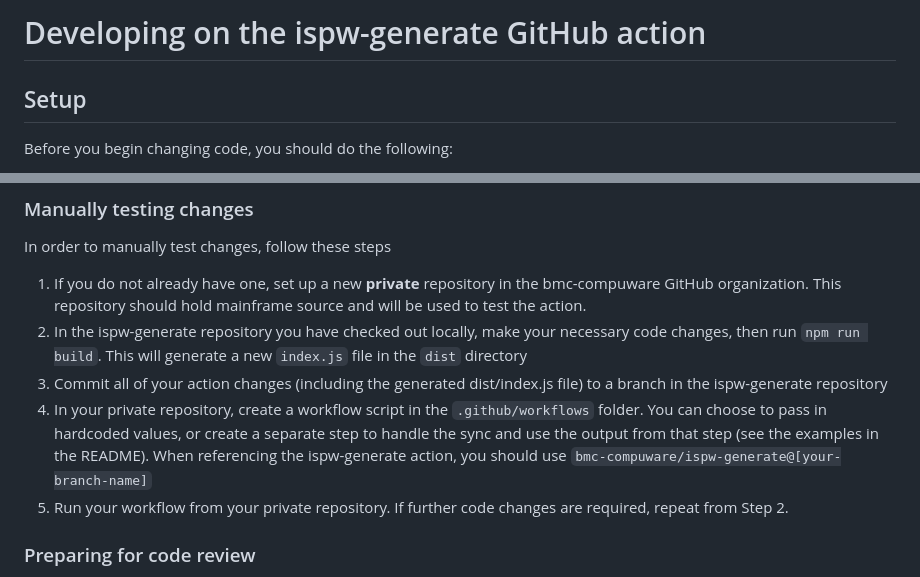
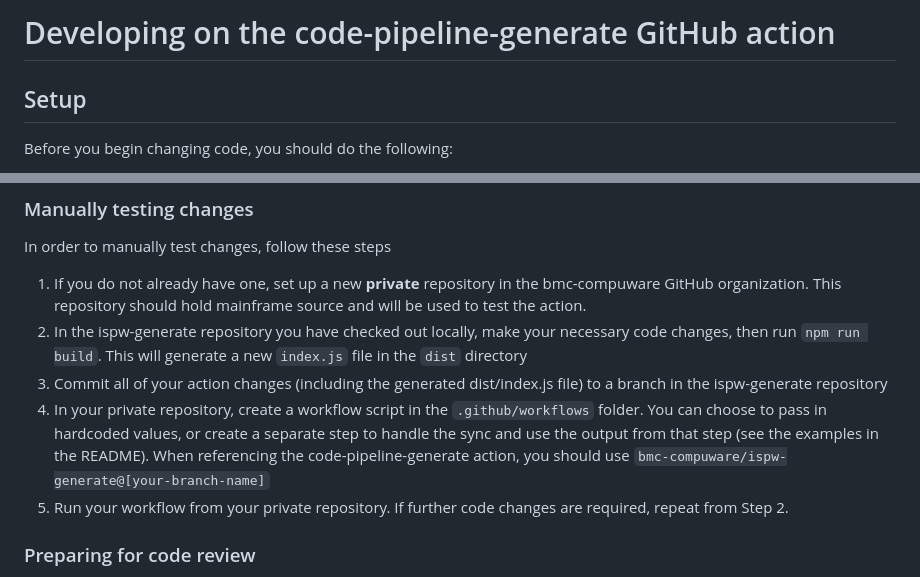
Before and after one commit to bmc-compuware/ispw-generate, a Markdown page: CONTRIBUTING.md, 2 parts joined by grey strips. Rendered like a GitHub page.

```diff
--- a/CONTRIBUTING.md
+++ b/CONTRIBUTING.md
@@ -1,4 +1,4 @@
-# Developing on the ispw-generate GitHub action
+# Developing on the code-pipeline-generate GitHub action
 
 ## Setup
 
@@ -33,7 +33,7 @@ In order to manually test changes, follow these steps
 1. If you do not already have one, set up a new **private** repository in the bmc-compuware GitHub organization. This repository should hold mainframe source and will be used to test the action.
 2. In the ispw-generate repository you have checked out locally, make your necessary code changes, then run `npm run build`. This will generate a new `index.js` file in the `dist` directory
 3. Commit all of your action changes (including the generated dist/index.js file) to a branch in the ispw-generate repository
-4. In your private repository, create a workflow script in the `.github/workflows` folder. You can choose to pass in hardcoded values, or create a separate step to handle the sync and use the output from that step (see the examples in the README). When referencing the ispw-generate action, you should use `bmc-compuware/ispw-generate@[your-branch-name]`
+4. In your private repository, create a workflow script in the `.github/workflows` folder. You can choose to pass in hardcoded values, or create a separate step to handle the sync and use the output from that step (see the examples in the README). When referencing the code-pipeline-generate action, you should use `bmc-compuware/ispw-generate@[your-branch-name]`
 5. Run your workflow from your private repository. If further code changes are required, repeat from Step 2.
 
 ### Preparing for code review
```
Also changed, not shown: README.md (+21 -21 lines), media/ISPW_marble.png, media/ces-menu.png, 5 other files.
